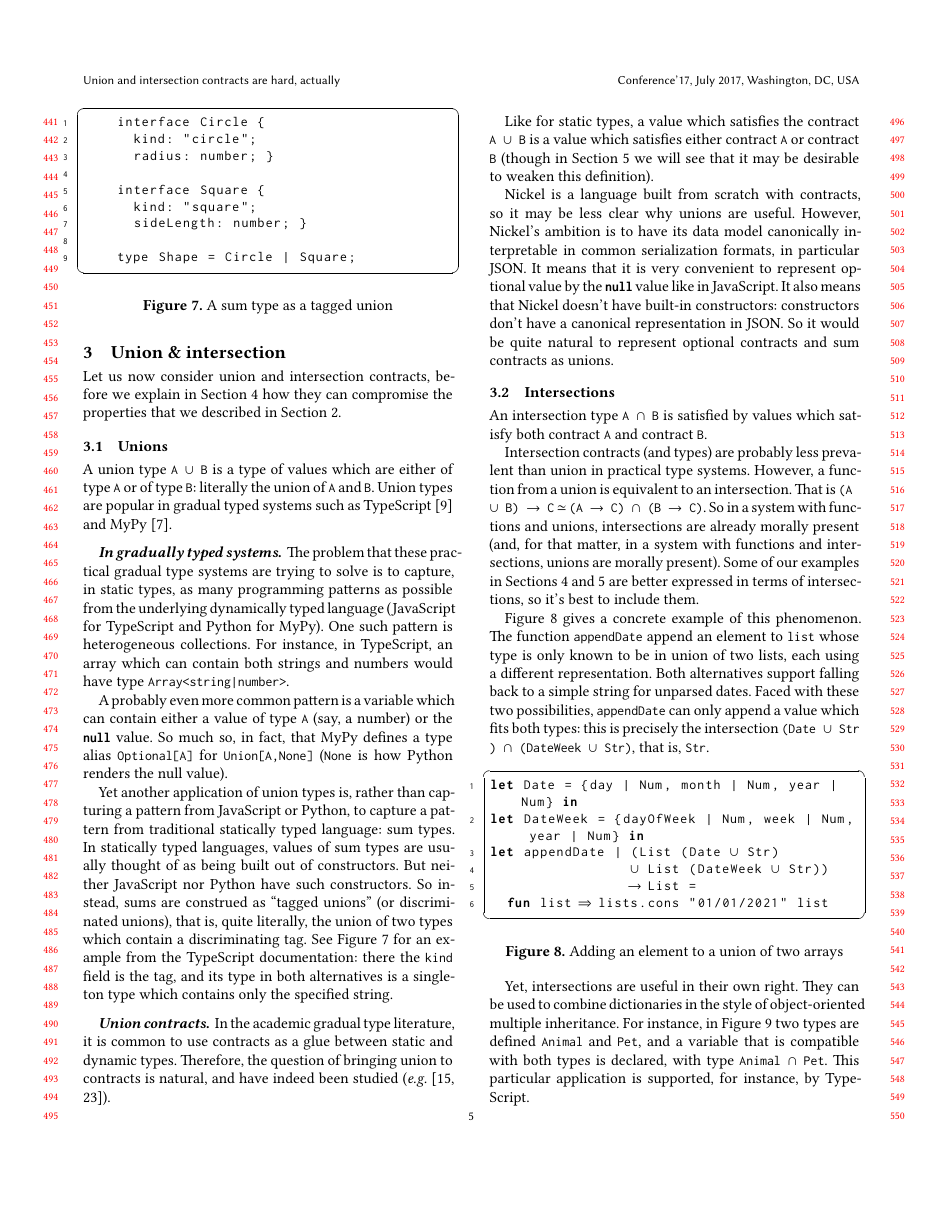
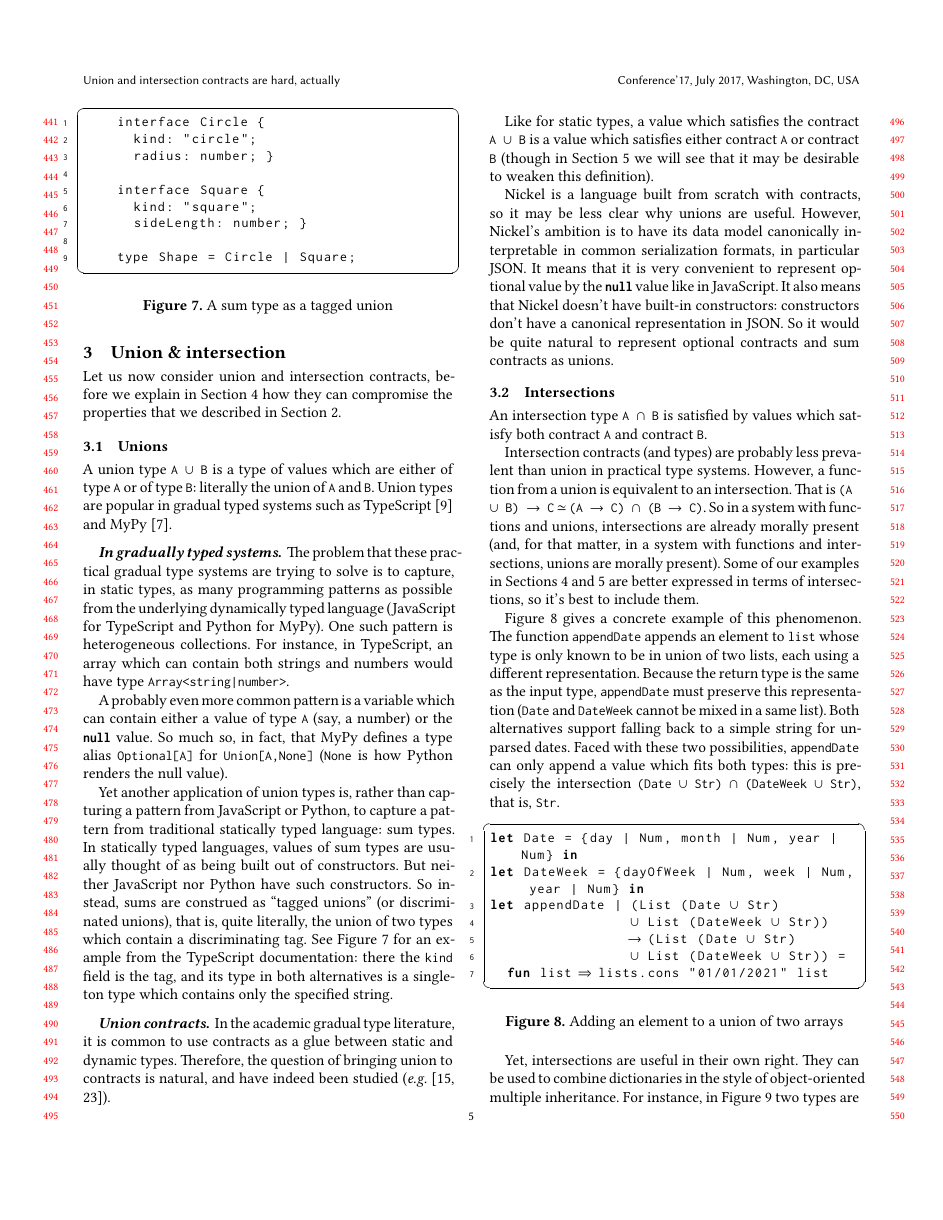
Before and after one commit to tweag/nickel-union-contracts-paper, a LaTeX paper (paper.tex): page 5 of 11. Compiled offline with XeLaTeX.

Commit message:
Fix intersection example on lists

```diff
--- a/paper.tex
+++ b/paper.tex
@@ -871,12 +871,15 @@ Sections~\ref{sec:issues-sem} and~\ref{sec:issues-literature} are better
 expressed in terms of intersections, so it's best to include them.
 
 Figure~\ref{fig:addElem} gives a concrete example of this phenomenon. The
-function \nickel{appendDate} append an element to \nickel{list} whose type is
+function \nickel{appendDate} appends an element to \nickel{list} whose type is
 only known to be in union of two lists, each using a different representation.
-Both alternatives support falling back to a simple string for unparsed dates.
-Faced with these two possibilities, \nickel{appendDate} can only append a
-value which fits both types: this is precisely the intersection
-\nickel{(Date @| Str) @& (DateWeek @| Str)}, that is, \nickel{Str}.
+Because the return type is the same as the input type, \nickel{appendDate} must
+preserve this representation (\nickel{Date} and \nickel{DateWeek}
+cannot be mixed in a same list).  Both alternatives support falling back to
+a simple string for unparsed dates.  Faced with these two possibilities,
+\nickel{appendDate} can only append a value which fits both types: this is
+precisely the intersection \nickel{(Date @| Str) @& (DateWeek @| Str)}, that
+is, \nickel{Str}.
 
 \begin{figure}[h]
 \begin{lstlisting}[language=Nickel]
@@ -884,7 +887,8 @@ let Date = {day | Num, month | Num, year | Num} in
 let DateWeek = {dayOfWeek | Num, week | Num, year | Num} in
 let appendDate | (List (Date @| Str)
                  @| List (DateWeek @| Str))
-                 -> List =
+                 -> (List (Date @| Str)
+                 @| List (DateWeek @| Str)) =
   fun list => lists.cons "01/01/2021" list
 \end{lstlisting}
 \caption{Adding an element to a union of two arrays}
```
